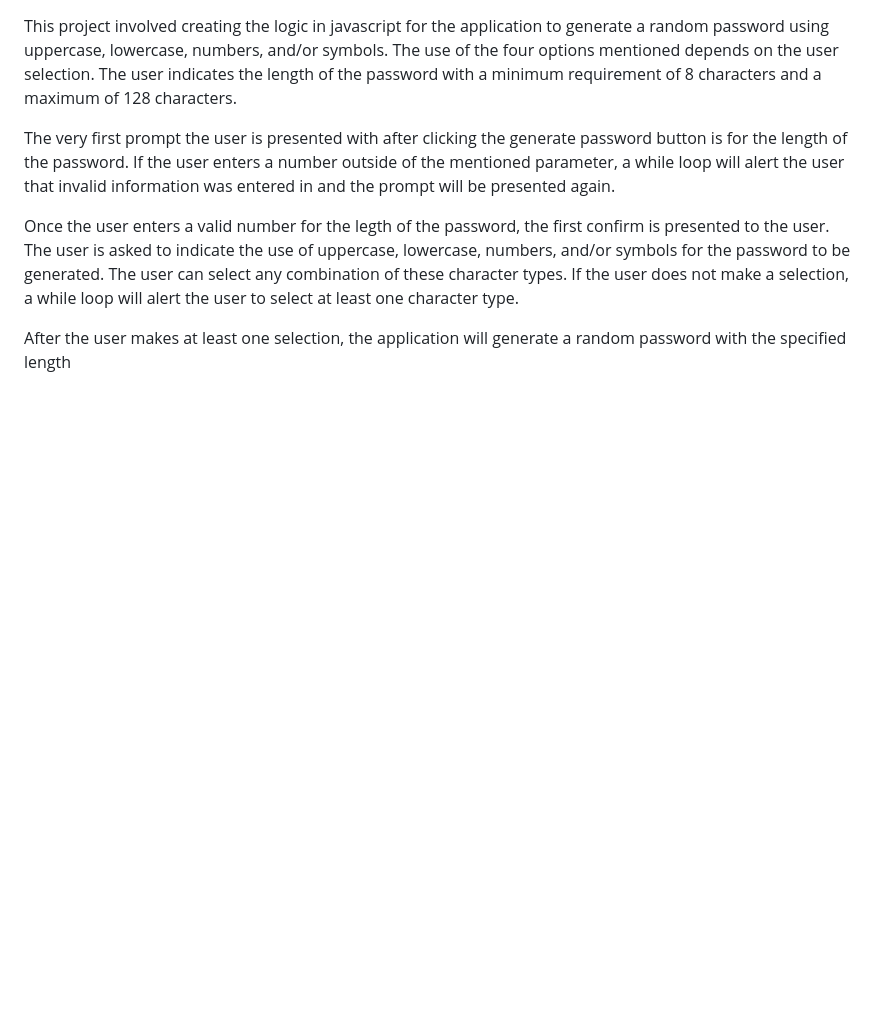
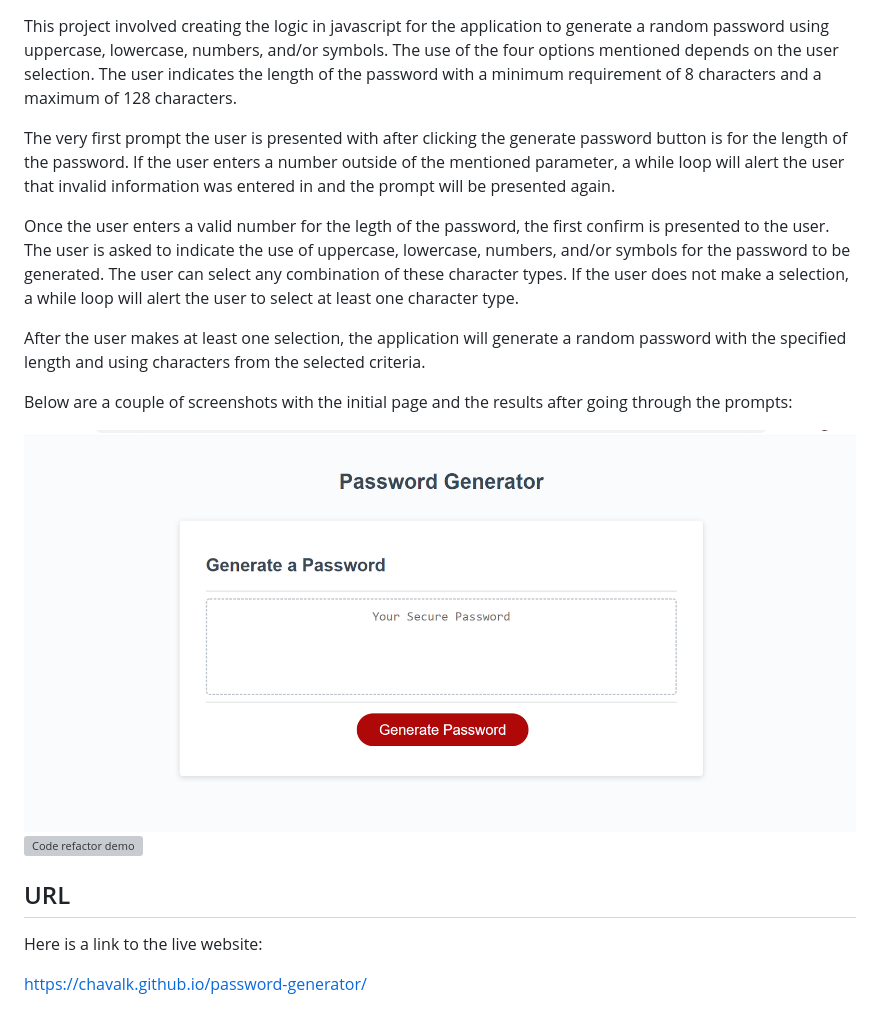
Before and after one commit to chavalk/password-generator, a Markdown page: README.md, the part around the change. Rendered like a GitHub page; pictures changed too: assets/images/initial.png (added); blank space fills up the shorter version; grey boxes are pictures that could not be loaded.

Commit message:
Added completed readme and made modifications to js file to make sure user selection was followed.

```diff
--- a/README.md
+++ b/README.md
@@ -8,4 +8,15 @@ The very first prompt the user is presented with after clicking the generate pas
 
 Once the user enters a valid number for the legth of the password, the first confirm is presented to the user. The user is asked to indicate the use of uppercase, lowercase, numbers, and/or symbols for the password to be generated. The user can select any combination of these character types. If the user does not make a selection, a while loop will alert the user to select at least one character type.
 
-After the user makes at least one selection, the application will generate a random password with the specified length
+After the user makes at least one selection, the application will generate a random password with the specified length and using characters from the selected criteria.
+
+Below are a couple of screenshots with the initial page and the results after going through the prompts:
+
+![Code refactor demo](./assets/images/initial.png)
+![Code refactor demo](./assets/images/results.png)
+
+## URL
+
+Here is a link to the live website:
+
+https://chavalk.github.io/password-generator/
```
Also changed, not shown: assets/images/result.png (added), 1 other file.
